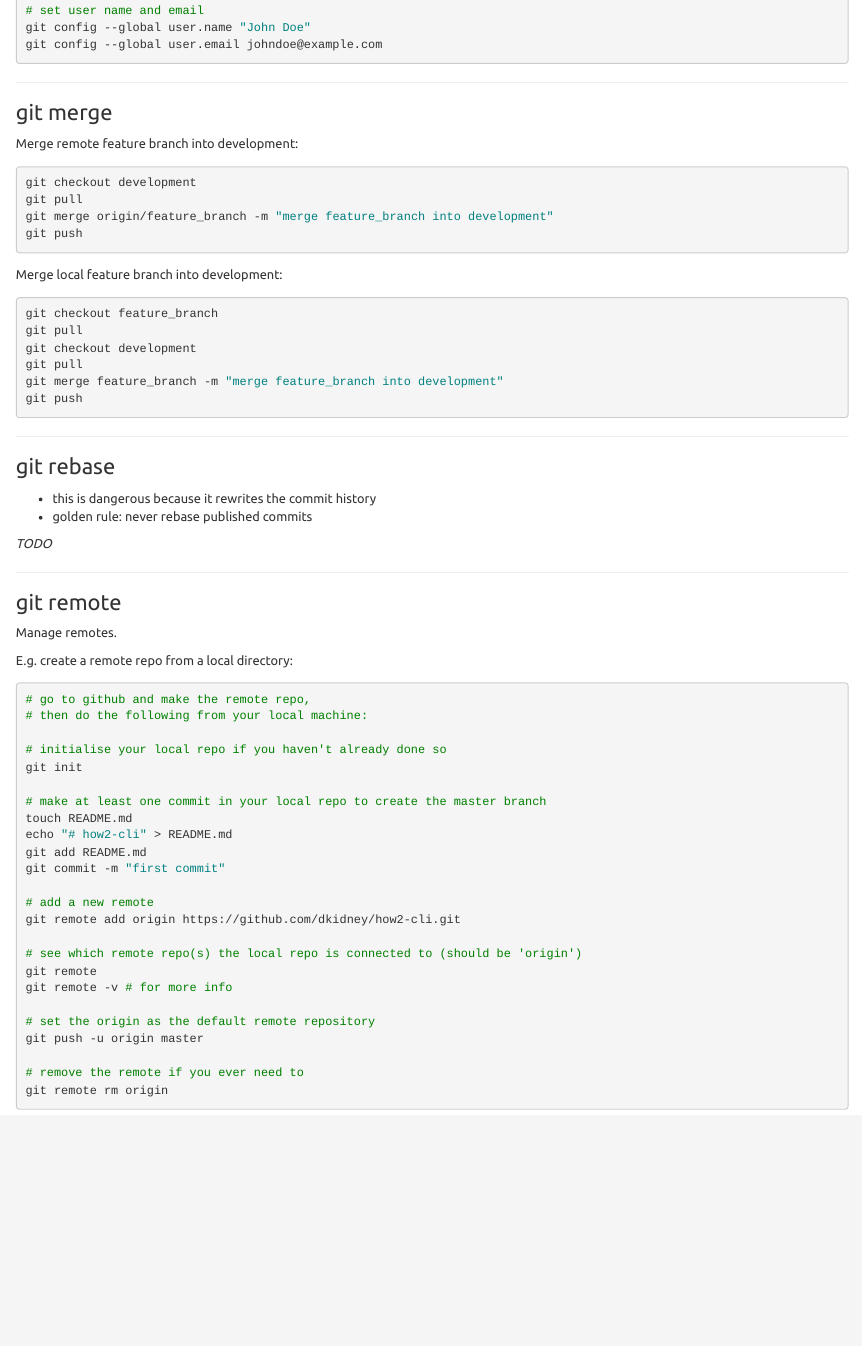
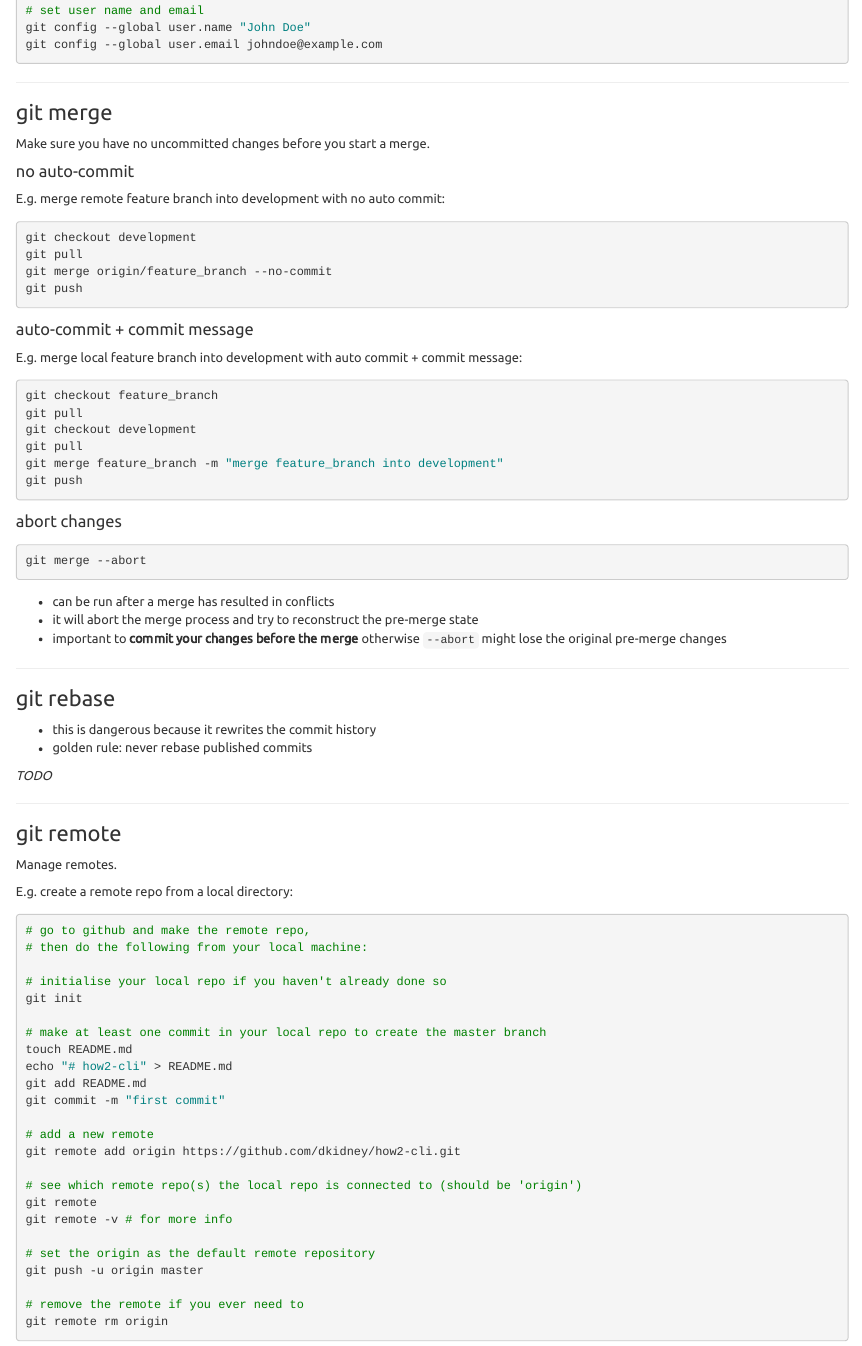
Before and after one commit to dkidney/how2-cli, an R Markdown document (git.Rmd): the page in a window 1100 px wide, from 4100 px down. Rendered offline with R 4.5, knitr and Pandoc, with nearby package versions; some code elsewhere in the file could not run offline; a font, style sheet, LaTeX package, included part or bibliography that could not be used is replaced or left out.

Commit message:
updated got merge

````diff
--- a/git.Rmd
+++ b/git.Rmd
@@ -223,16 +223,22 @@ git config --global user.email johndoe@example.com
 
 ### git merge {#git-merge}
 
-Merge remote feature branch into development:
+Make sure you have no uncommitted changes before you start a merge.
+
+#### no auto-commit
+
+E.g. merge remote feature branch into development with no auto commit:
 
 ```sh
 git checkout development
 git pull
-git merge origin/feature_branch -m "merge feature_branch into development"
+git merge origin/feature_branch --no-commit
 git push
 ```
 
-Merge local feature branch into development:
+#### auto-commit + commit message
+
+E.g. merge local feature branch into development with auto commit + commit message:
 
 ```sh
 git checkout feature_branch
@@ -242,6 +248,17 @@ git pull
 git merge feature_branch -m "merge feature_branch into development"
 git push
 ```
+
+#### abort changes
+
+```sh
+git merge --abort
+```
+
+* can be run after a merge has resulted in conflicts
+* it will abort the merge process and try to reconstruct the pre-merge state
+* important to **commit your changes before the merge** otherwise `--abort` might lose the original pre-merge changes
+
 
 *********************************************************************
 
````
Also changed, not shown: git.html.
